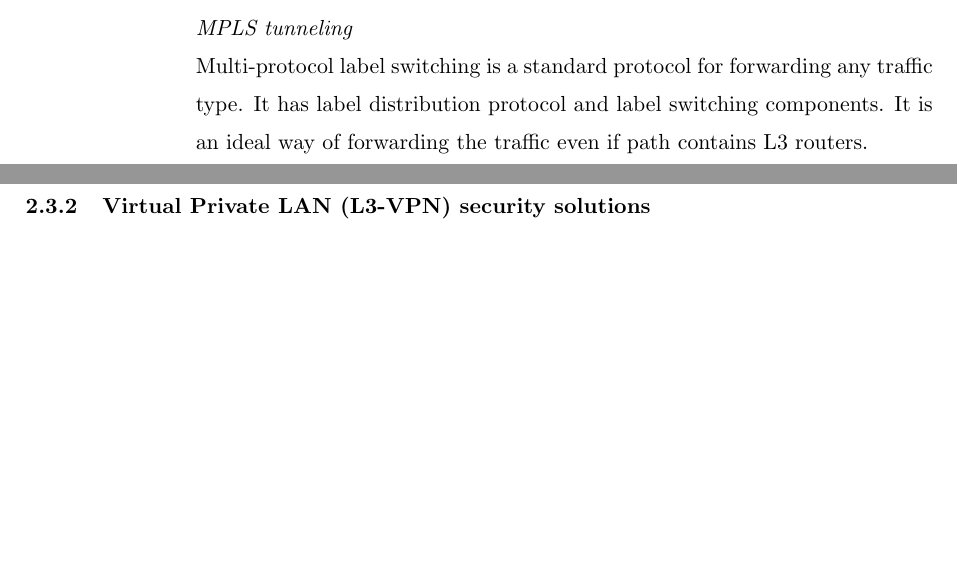
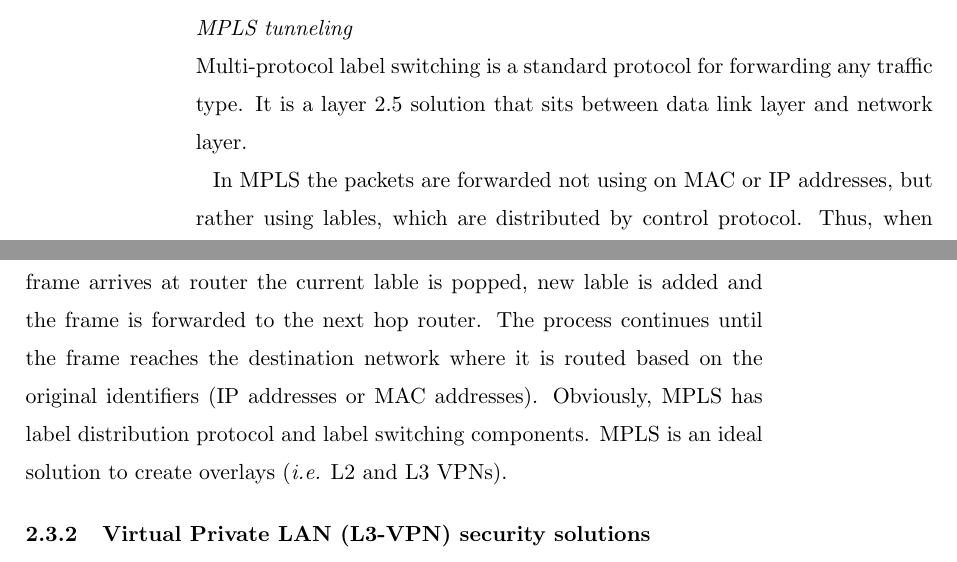
Before and after one commit to dmitriykuptsov/whatif, a LaTeX thesis (book.tex, which reads intro.tex): two parts of pages 17 and 18 of 34, joined at a grey line, cut so that both start at the same text, the shorter picture padded with empty space. Compiled offline with pdfLaTeX; a LaTeX package or settings file that is missing is left out.

Commit message:
Added MPLS description

```diff
--- a/intro.tex
+++ b/intro.tex
@@ -430,8 +430,15 @@ thus limiting the application domain of this solution.
 \subsubsection{MPLS tunneling}
 
 Multi-protocol label switching is a standard protocol for forwarding any traffic type.
-It has label distribution protocol and label switching components. It is an ideal way
-of forwarding the traffic even if path contains L3 routers.
+It is a layer $2.5$ solution that sits between data link layer and network layer.
+
+In MPLS the packets are forwarded not using on MAC or IP addresses, but
+rather using lables, which are distributed by control protocol. Thus, when frame
+arrives at router the current lable is popped, new lable is added and the frame is
+forwarded to the next hop router. The process continues until the frame reaches the
+destination network where it is routed based on the original identifiers (IP addresses or MAC addresses).
+Obviously, MPLS has label distribution protocol and label switching components.
+MPLS is an ideal solution to create overlays (\ie L2 and L3 VPNs).
 
 \subsection{Virtual Private LAN (L3-VPN) security solutions}
 
```
Also changed, not shown: 2 other files.
